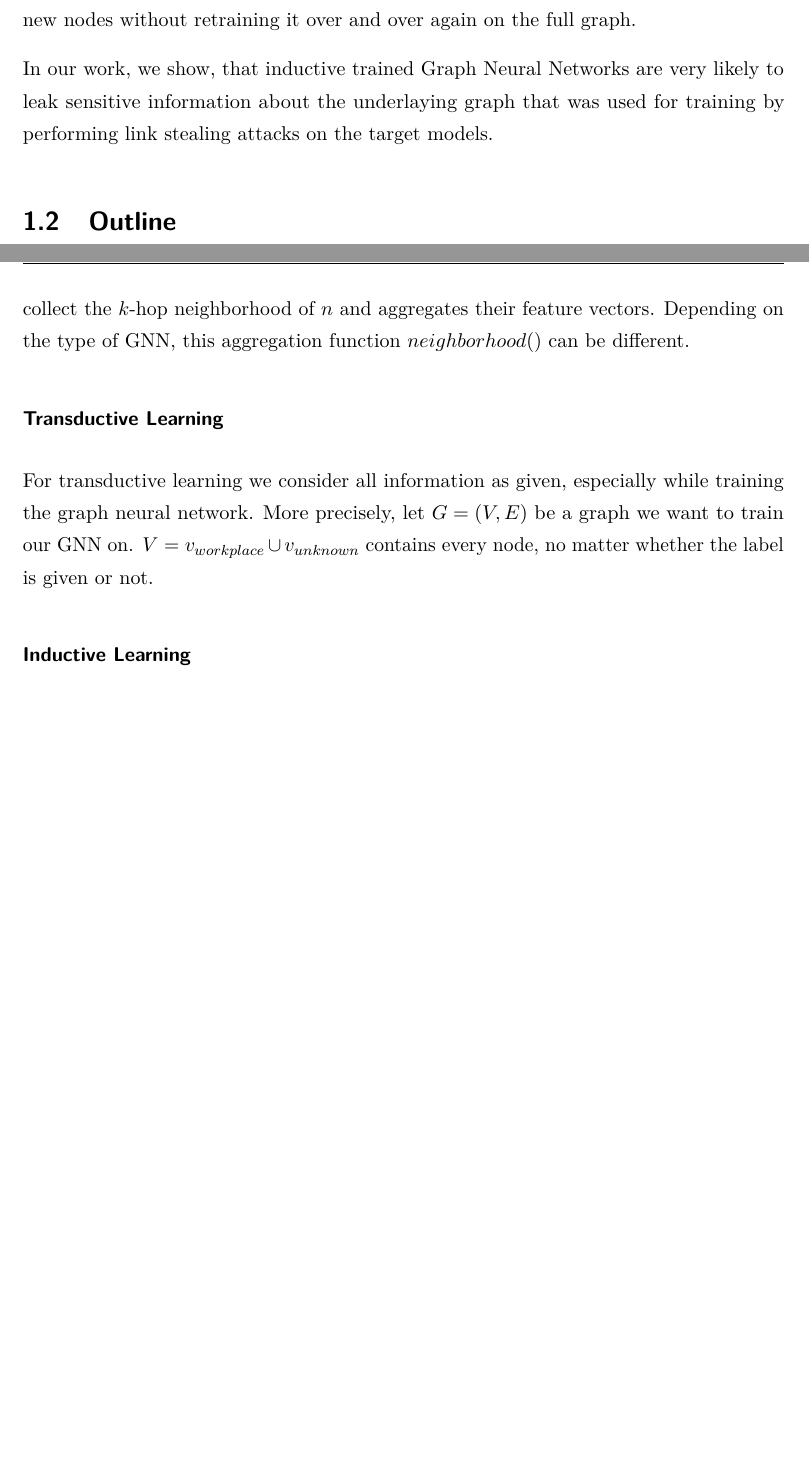
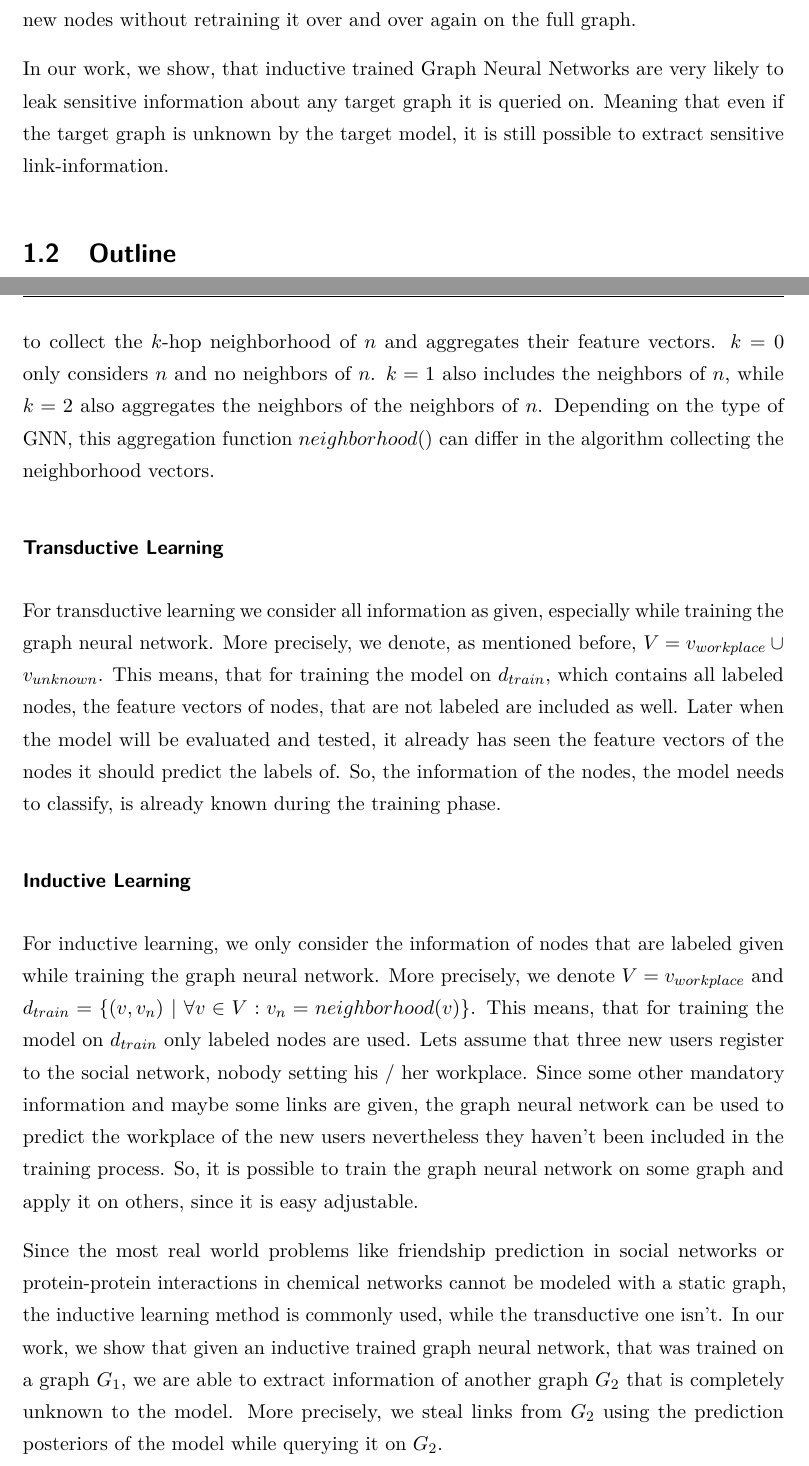
Before and after one commit to Pilladian/link-stealing-attack, a LaTeX thesis (Thesis/thesis/Thesis.tex, which reads Thesis/thesis/src/Chapters/chapter1.tex, Thesis/thesis/src/Chapters/chapter3.tex, Thesis/thesis/src/Presections/abstract.tex): two parts of pages 12 and 18 of 44, joined at a grey line, cut so that both start at the same text, the shorter picture padded with empty space. The pictures show the PDF file Thesis/thesis/Thesis.pdf that the author committed with the source.

Commit message:
Background done

```diff
--- a/Thesis/thesis/src/Chapters/chapter1.tex
+++ b/Thesis/thesis/src/Chapters/chapter1.tex
@@ -33,7 +33,8 @@
 		That means, that the model is trained on one graph and will be evaluated on another one.
 		In that way it is now possible to update the model on new nodes without retraining it over and over again on the full graph.
 
-		In our work, we show, that inductive trained Graph Neural Networks are very likely to leak sensitive information about the underlaying graph that was used for training by performing link stealing attacks on the target models.
+		In our work, we show, that inductive trained Graph Neural Networks are very likely to leak sensitive information about any target graph it is queried on.
+		Meaning that even if the target graph is unknown by the target model, it is still possible to extract sensitive link-information.
 
 	\section{Outline}
 		\TODO{write at the end}
--- a/Thesis/thesis/src/Chapters/chapter3.tex
+++ b/Thesis/thesis/src/Chapters/chapter3.tex
@@ -182,17 +182,29 @@
 
       To describe the process of training a graph neural network, we will stick to the example above.
       Let $f$ be the GNN we want to train on an undirected graph $G = (V,E)$ to perform some node classification task.
-      We denote $workplace$ as label, we want to predict and $V = v_{workplace} \cup v_{unknown}$ as set of nodes, containing every node, no matter whether the label is given or not.
+      We denote $workplace$ as label, that we want to predict and $V = v_{workplace} \cup v_{unknown}$ as set of nodes, containing every node, no matter whether the label is given or not.
       As our training dataset we define $d_{train} = \{(v, v_n)$ | $ \forall v \in v_{workplace}: v_n = neighborhood(v)\}$, where $neighborhood(n)$ is a function defined to collect the $k$-hop neighborhood of $n$ and aggregates their feature vectors.
-      Depending on the type of GNN, this aggregation function $neighborhood()$ can be different.
-
-
+      $k = 0$ only considers $n$ and no neighbors of $n$.
+      $k = 1$ also includes the neighbors of $n$, while $k = 2$ also aggregates the neighbors of the neighbors of $n$.
+      Depending on the type of GNN, this aggregation function $neighborhood()$ can differ in the algorithm collecting the neighborhood vectors.
 
       \subsubsection*{Transductive Learning}
 
         For transductive learning we consider all information as given, especially while training the graph neural network.
-        More precisely, let $G = (V, E)$ be a graph we want to train our GNN on.
-        $V = v_{workplace} \cup v_{unknown}$ contains every node, no matter whether the label is given or not.
+        More precisely, we denote, as mentioned before, $V = v_{workplace} \cup v_{unknown}$.
+        This means, that for training the model on $d_{train}$, which contains all labeled nodes, the feature vectors of nodes, that are not labeled are included as well.
+        Later when the model will be evaluated and tested, it already has seen the feature vectors of the nodes it should predict the labels of.
+        So, the information of the nodes, the model needs to classify, is already known during the training phase.
 
+      \subsubsection*{Inductive Learning}
 
-    \subsubsection*{Inductive Learning}
+        For inductive learning, we only consider the information of nodes that are labeled given while training the graph neural network.
+        More precisely, we denote $V = v_{workplace}$ and $d_{train} = \{(v, v_n)$ | $ \forall v \in V: v_n = neighborhood(v)\}$.
+        This means, that for training the model on $d_{train}$ only labeled nodes are used.
+        Lets assume that three new users register to the social network, nobody setting his / her workplace.
+        Since some other mandatory information and maybe some links are given, the graph neural network can be used to predict the workplace of the new users nevertheless they haven't been included in the training process.
+        So, it is possible to train the graph neural network on some graph and apply it on others, since it is easy adjustable.
+
+      Since the most real world problems like friendship prediction in social networks or protein-protein interactions in chemical networks cannot be modeled with a static graph, the inductive learning method is commonly used, while the transductive one isn't.
+      In our work, we show that given an inductive trained graph neural network, that was trained on a graph $G_1$, we are able to extract information of another graph $G_2$ that is completely unknown to the model.
+      More precisely, we steal links from $G_2$ using the prediction posteriors of the model while querying it on $G_2$.
--- a/Thesis/thesis/src/Presections/abstract.tex
+++ b/Thesis/thesis/src/Presections/abstract.tex
@@ -13,7 +13,7 @@
   In prior work, He et al. proposed the first link stealing attacks on graph neural networks, focusing on the transductive learning.
   More precisely, given a black box access to a graph neural network, they were able to predict, whether two nodes of a graph that was used for training, are linked or not.
   We now focus on the inductive setting.
-  Specifically, given a black box access to a graph neural network, we aim to predict whether there exists a link between any two nodes of any graph, not only the one, the graph neural network was trained on.
+  Specifically, given a black box access to a graph neural network, we aim to predict whether there exists a link between any two nodes of any target graph, not only the one, the graph neural network was trained on.
   \TODO{present results}
 
 \addtocontents{toc}{\vspace{1em}}  % Add a gap in the Contents, for aesthetics
```
Also changed, not shown: Thesis/thesis/Thesis.pdf, Thesis/thesis/src/Presections/abstract.tex (4 more changed lines), 1 other file.
